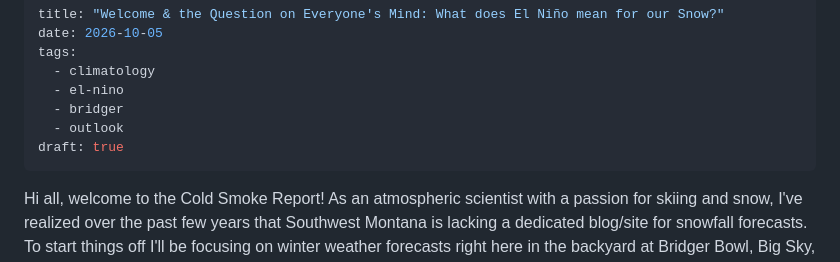
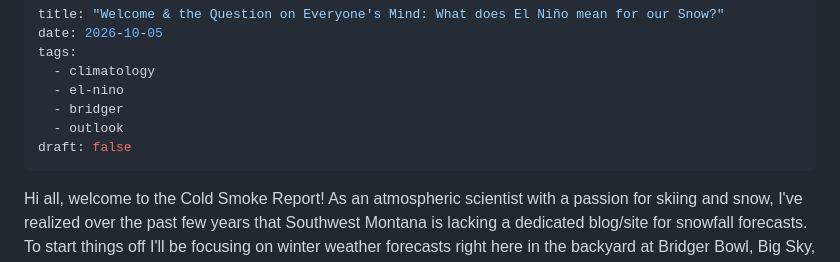
Before and after one commit to coldsmokereport/coldsmoke, a Markdown page: posts/2026-09-20-el-nino-and-bridger-bowl-record-winter.md, the part around the change. Rendered like a GitHub page.

Commit message:
Update Post “2026-09-20-el-nino-and-bridger-bowl-record-winter”

```diff
--- a/posts/2026-09-20-el-nino-and-bridger-bowl-record-winter.md
+++ b/posts/2026-09-20-el-nino-and-bridger-bowl-record-winter.md
@@ -6,7 +6,7 @@ tags:
   - el-nino
   - bridger
   - outlook
-draft: true
+draft: false
 ---
 
 Hi all, welcome to the Cold Smoke Report! As an atmospheric scientist with a passion for skiing and snow, I've realized over the past few years that Southwest Montana is lacking a dedicated blog/site for snowfall forecasts. To start things off I'll be focusing on winter weather forecasts right here in the backyard at Bridger Bowl, Big Sky, and in Bozeman. Before I start with my first topic I've got a few ground rules and things I can promise for you all:
```
